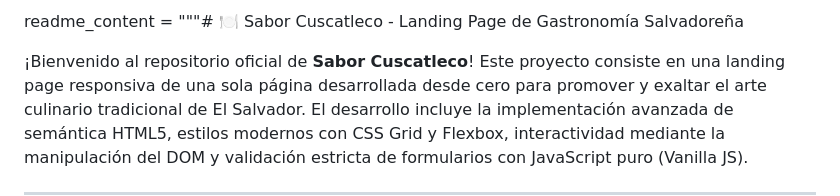
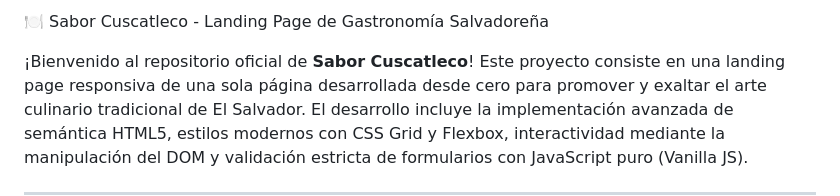
Before and after one commit to nepv2308-ship-it/sabor-cuscatleco, a Markdown page: README.md, the part around the change. Rendered like a GitHub page.

```diff
--- a/README.md
+++ b/README.md
@@ -1,6 +1,6 @@
 
 
-readme_content = """# 🍽️ Sabor Cuscatleco - Landing Page de Gastronomía Salvadoreña
+🍽️ Sabor Cuscatleco - Landing Page de Gastronomía Salvadoreña
 
 ¡Bienvenido al repositorio oficial de **Sabor Cuscatleco**! Este proyecto consiste en una landing page responsiva de una sola página desarrollada desde cero para promover y exaltar el arte culinario tradicional de El Salvador. El desarrollo incluye la implementación avanzada de semántica HTML5, estilos modernos con CSS Grid y Flexbox, interactividad mediante la manipulación del DOM y validación estricta de formularios con JavaScript puro (Vanilla JS).
 
```
